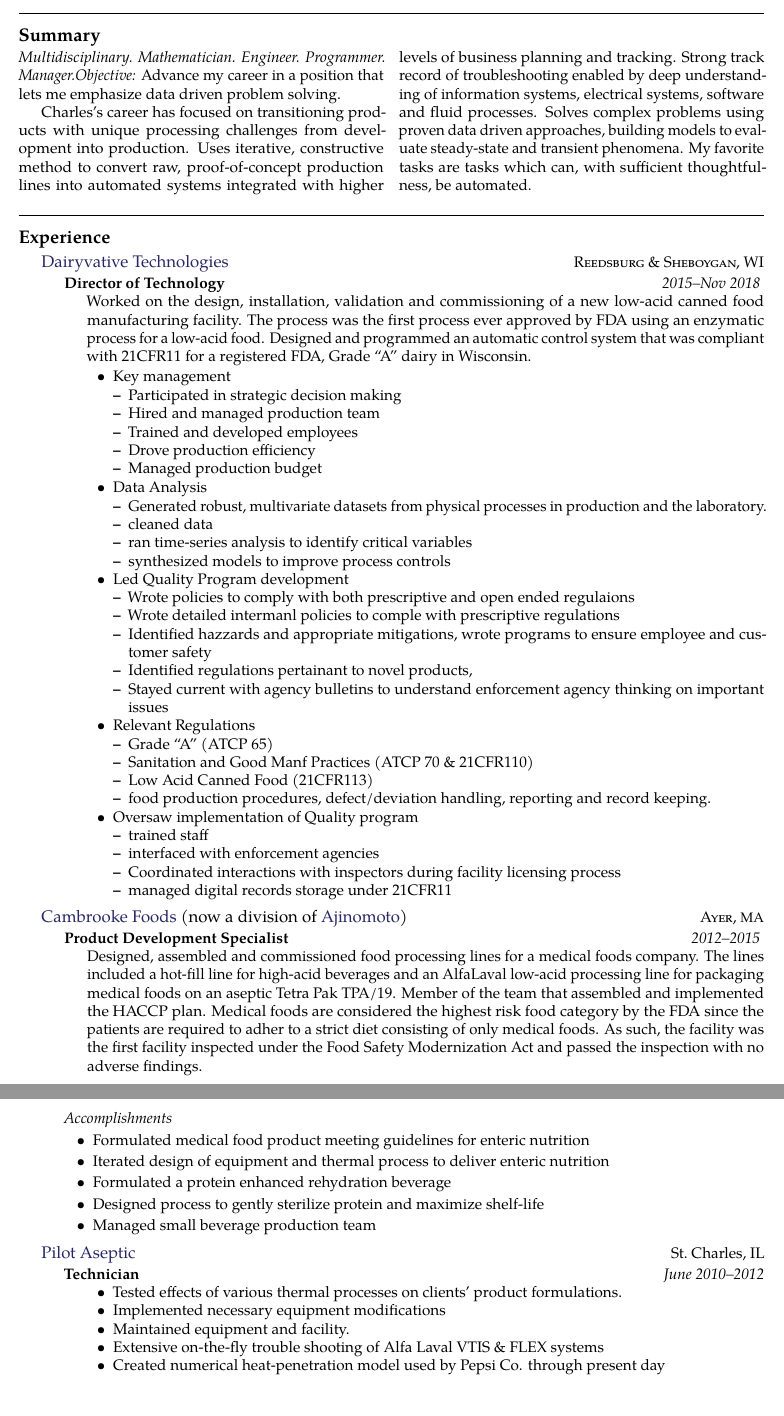
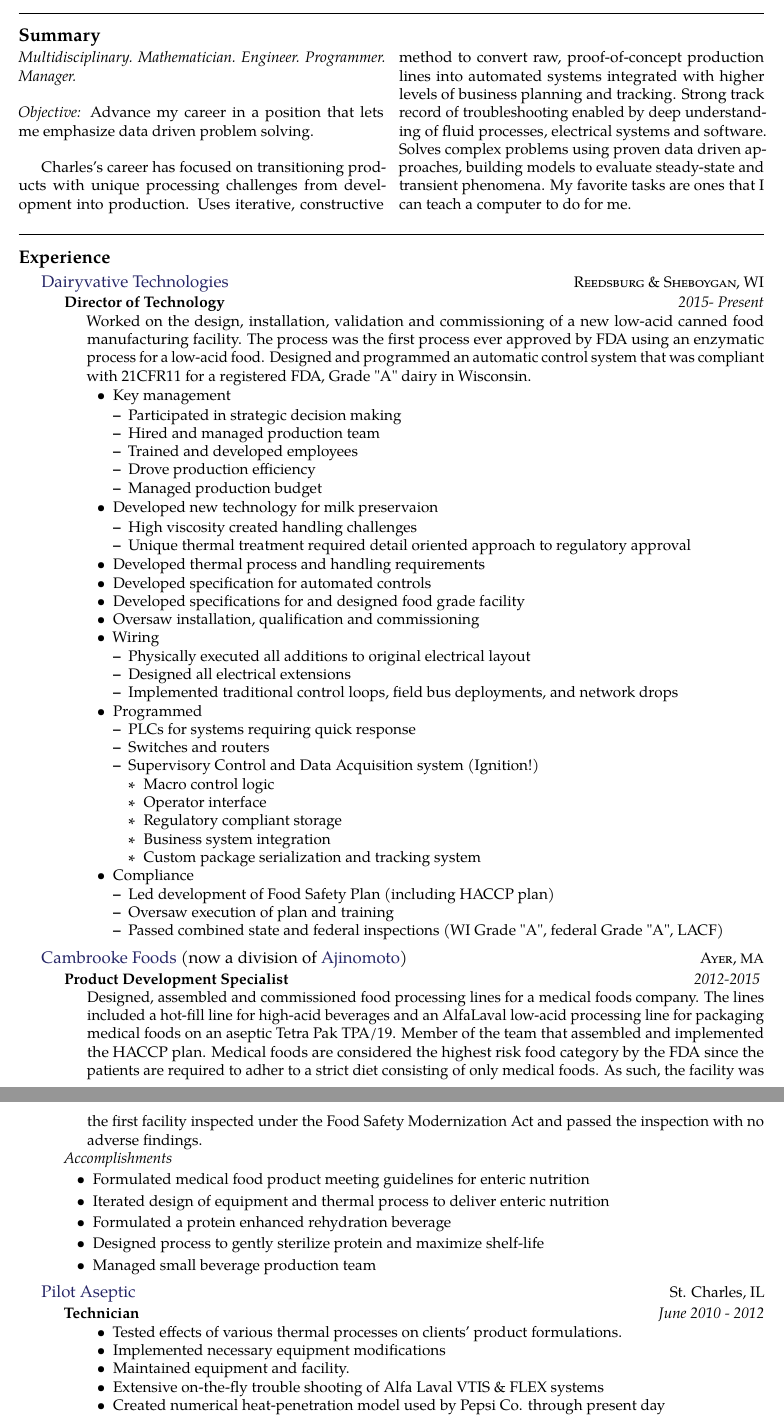
Before and after one commit to blackfrog42/resume, a LaTeX CV (Charles_Sizer_resume.tex): two parts of pages 1 and 2 of 2, joined at a grey line, cut so that both start at the same text. Compiled offline with pdfLaTeX.

Commit message:
Revise to emphasize Project Manager

```diff
--- a/Charles_Sizer_resume.tex
+++ b/Charles_Sizer_resume.tex
@@ -50,10 +50,10 @@
 \vspace{-1.3em} % Reduce whitespace after the Summary heading and the two-column content
 
 \begin{multicols}{2}  % Start a two-column layout
-\noindent \textit{Multidisciplinary. Mathematician. Engineer. Programmer. Manager.}%\\\\
-\emph{Objective: }Advance my career in a position that lets me emphasize  data driven problem solving. %\\
+\noindent \textit{Multidisciplinary. Mathematician. Engineer. Programmer. Manager.}\\\\
+\emph{Objective: }Advance my career in a position that lets me emphasize  data driven problem solving. \\
 
-Charles's career has focused on transitioning products with unique processing challenges from development into production.  Uses iterative, constructive method to convert raw, proof-of-concept production lines into automated systems integrated with higher levels of business planning and tracking. Strong track record of troubleshooting enabled by deep understanding of information systems, electrical systems, software and fluid processes. Solves complex problems using proven data driven approaches, building models to evaluate steady-state and transient phenomena. My favorite tasks are tasks which can, with sufficient thoughtfulness, be automated.
+Charles's career has focused on transitioning products with unique processing challenges from development into production.  Uses iterative, constructive method to convert raw, proof-of-concept production lines into automated systems integrated with higher levels of business planning and tracking. Strong track record of troubleshooting enabled by deep understanding of fluid processes, electrical systems and software. Solves complex problems using proven data driven approaches, building models to evaluate steady-state and transient phenomena. My favorite tasks are ones that I can teach a computer to do for me.
 
 \end{multicols}
 
@@ -67,15 +67,12 @@
 
 \headedsection % Employer name which can include a hyperlink and location/URL on the right side of the page
 {\href{http://www.dairyv.com}{Dairyvative Technologies}}
-{\textsc{Reedsburg \& Sheboygan, WI}}
-{
+{\textsc{Reedsburg \& Sheboygan, WI}} {
 
 \headedsubsection % Job title entry for the current employer
 {Director of Technology} %title
-{2015--Nov 2018} %employment dates
-  {
-  \bodytext{
-Worked on the design, installation, validation and commissioning of a new low-acid canned food manufacturing facility. The process was the first process ever approved by FDA using an enzymatic process for a low-acid food. Designed and programmed an automatic control system that was compliant with 21CFR11 for a registered FDA, Grade ``A'' dairy in Wisconsin.
+{2015- Present} %employment dates
+{\bodytext{Worked on the design, installation, validation and commissioning of a new low-acid canned food manufacturing facility. The process was the first process ever approved by FDA using an enzymatic process for a low-acid food. Designed and programmed an automatic control system that was compliant with 21CFR11 for a registered FDA, Grade "A" dairy in Wisconsin.
 %}} %employment description
 
 %\headedsubsection
@@ -88,45 +85,56 @@
 \item Trained and developed employees
 \item Drove production efficiency
 \item Managed production budget
+
 \end{itemize}
 
-\item Data Analysis
+\item Developed new technology for milk preservaion
+
 \begin{itemize}
-\item Generated robust, multivariate datasets from physical processes in production and the laboratory.
-\item cleaned data
-\item ran time-series analysis to identify critical variables
-\item synthesized models to improve process controls
+\item High viscosity created handling challenges
+
+\item Unique thermal treatment required detail oriented approach to regulatory approval
+
 \end{itemize}
 
-\item Led Quality Program development
+\item Developed thermal process and handling requirements
+\item Developed specification for automated controls
+\item Developed specifications for and designed food grade facility
+
+\item Oversaw installation, qualification and commissioning
+\item Wiring
 \begin{itemize}
-\item Wrote policies to comply with both prescriptive and open ended regulaions
-\item Wrote detailed intermanl policies to comple with prescriptive regulations
-\item Identified hazzards and appropriate mitigations, wrote programs to ensure employee and customer safety
-\item Identified regulations pertainant to novel products,
-\item Stayed current with agency bulletins to understand enforcement agency thinking on important issues
+
+\item Physically executed all additions to original electrical layout
+\item Designed all electrical extensions
+\item Implemented traditional control loops, field bus deployments, and network drops
 \end{itemize}
 
-\item Relevant Regulations %l3
+\item Programmed
 \begin{itemize}
-\item Grade ``A'' (ATCP 65)
-\item Sanitation and Good Manf Practices (ATCP 70 \& 21CFR110)
-\item Low Acid Canned Food (21CFR113)
-\item food production procedures, defect/deviation handling, reporting and record keeping.
+
+\item PLCs for systems requiring quick response
+\item Switches and routers
+\item Supervisory Control and Data Acquisition system (Ignition!)
+\begin{itemize}
+\item Macro control logic
+\item Operator interface
+\item Regulatory compliant storage
+\item Business system integration
+\item Custom package serialization and tracking system
+\end{itemize}
 \end{itemize}
 
-\item Oversaw implementation of Quality program
+\item Compliance
 \begin{itemize}
-\item trained staff
-\item interfaced with enforcement agencies
-\item Coordinated interactions with inspectors during facility licensing process
-\item managed digital records storage under 21CFR11
+\item Led development of Food Safety Plan (including HACCP plan)
+\item Oversaw execution of plan and training
+\item Passed combined state and federal inspections (WI Grade "A", federal Grade "A", LACF)
 \end{itemize}
 
-
 \end{itemize}
-    }
-  }
+}
+}
 }
 %------------------------------------------------
 \headedsection % Employer name which can include a hyperlink and location/URL on the right side of the page
@@ -135,7 +143,7 @@
 
 \headedsubsection % Job title entry for the current employer
 {Product Development Specialist}
-{2012--2015}
+{2012-2015}
 	{
 \bodytext{Designed, assembled and commissioned food processing lines for a medical foods company. The lines included a hot-fill line for high-acid beverages and an AlfaLaval low-acid processing line for packaging medical foods on an aseptic Tetra Pak TPA/19. Member of the team that assembled and implemented the HACCP plan. Medical foods are considered the highest risk food category by the FDA since the patients are required to adher to a strict diet consisting of only medical foods. As such, the facility was the first facility inspected under the Food Safety Modernization Act and passed the inspection with no adverse findings. }
 \emph{Accomplishments }
@@ -151,12 +159,12 @@
 %------------------------------------------------
 
 \headedsection % Employer name which can include a hyperlink and location/URL on the right side of the page
-{\href{http://www.pilotaspectic.com}{Pilot Aseptic}}
-{St.\ Charles, IL} {
+{\href{http://}{Pilot Aseptic}}
+{St. Charles, IL} {
 
 \headedsubsection % Job title entry for the current employer
 {Technician}
-{June 2010--2012}
+{June 2010 - 2012}
 {\bodytext{
 \begin{itemize}
 \item Tested effects of various thermal processes on clients' product formulations.
```
Also changed, not shown: Charles_Sizer_resume.pdf, Charles_Sizer_resume.tex (6 more changed lines).
